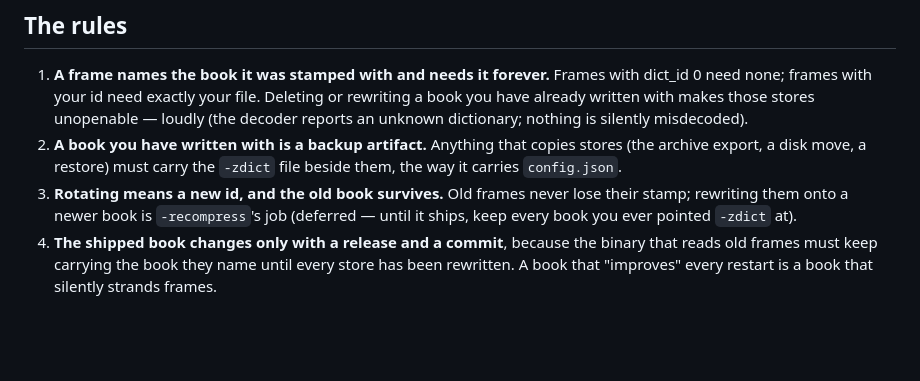
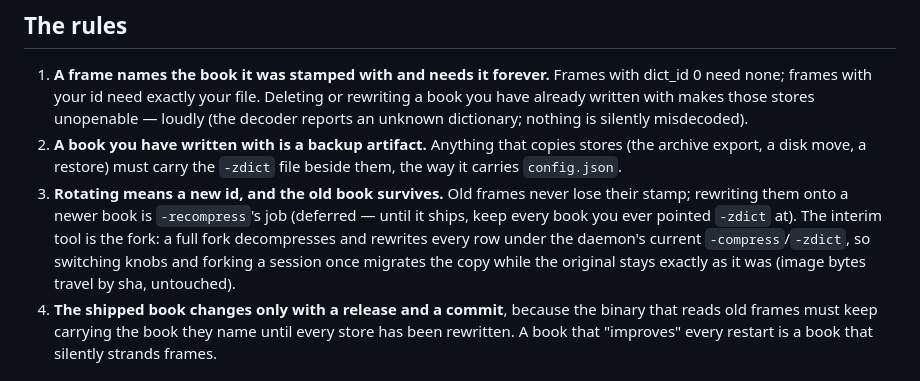
Before and after one commit to cs8425/bareloop, a Markdown page: docs/zstd-dictionary.md, the part around the change. GitHub-like rendering; blank space fills up the shorter version.

Commit message:
[docs] a full fork is the migration path for re-compressing a session

```diff
--- a/docs/zstd-dictionary.md
+++ b/docs/zstd-dictionary.md
@@ -104,7 +104,11 @@ read, because every frame is either decodable with its own book or it fails loud
    beside them, the way it carries `config.json`.
 3. **Rotating means a new id, and the old book survives.** Old frames never lose
    their stamp; rewriting them onto a newer book is `-recompress`'s job (deferred —
-   until it ships, keep every book you ever pointed `-zdict` at).
+   until it ships, keep every book you ever pointed `-zdict` at). The interim tool
+   is the fork: a full fork decompresses and rewrites every row under the daemon's
+   current `-compress`/`-zdict`, so switching knobs and forking a session once
+   migrates the copy while the original stays exactly as it was (image bytes travel
+   by sha, untouched).
 4. **The shipped book changes only with a release and a commit**, because the
    binary that reads old frames must keep carrying the book they name until every
    store has been rewritten. A book that "improves" every restart is a book that
```
